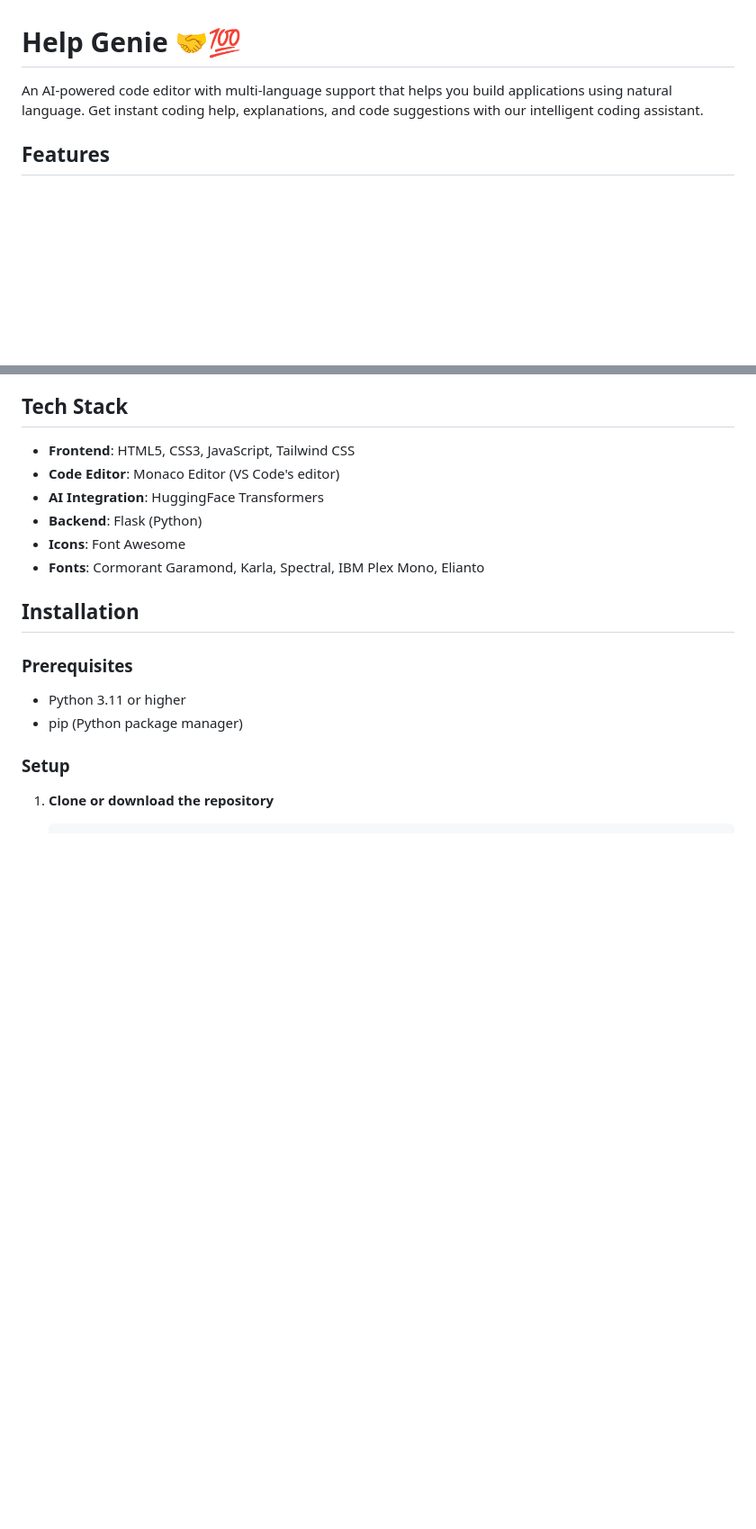
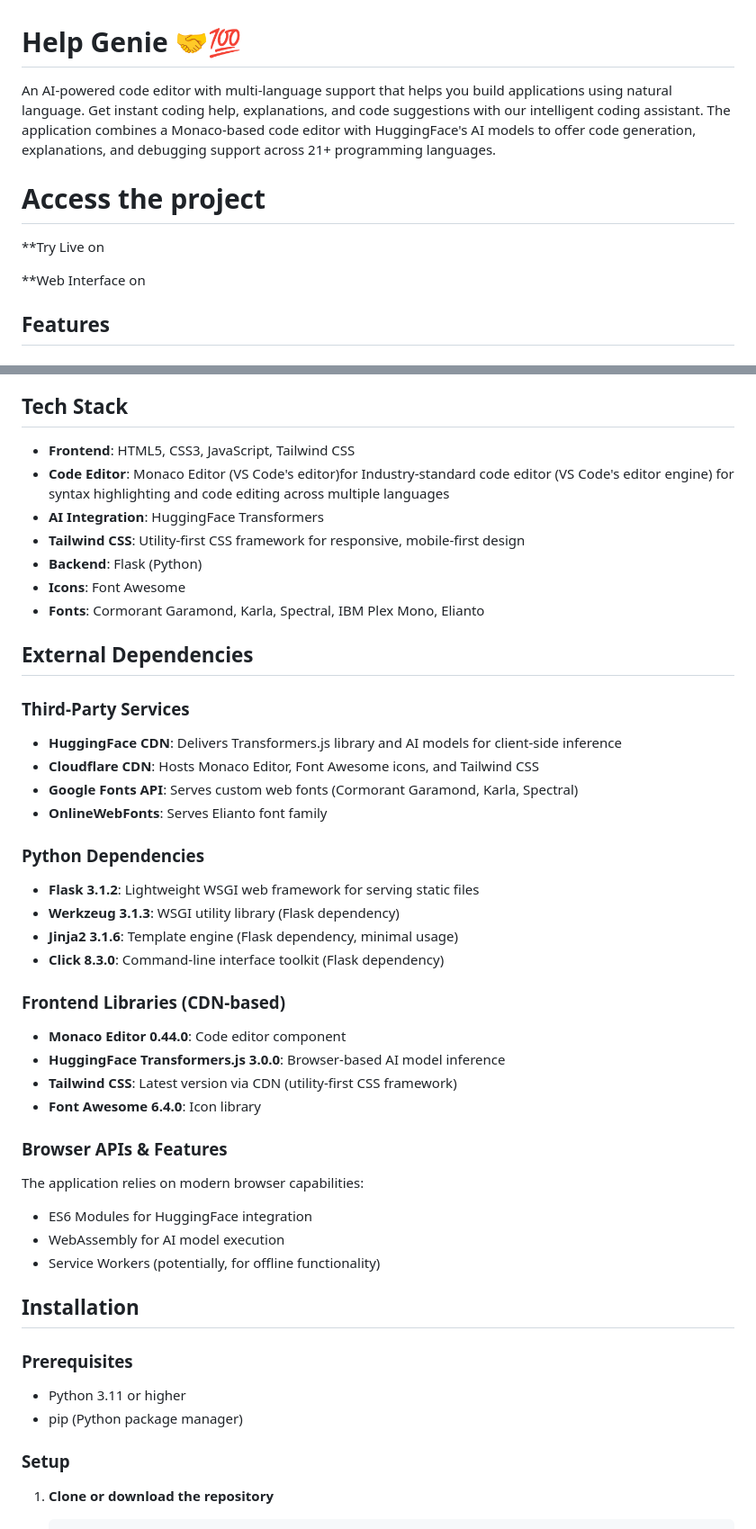
Before and after one commit to Reaishma/Help-Genie, a Markdown page: README.md, 2 parts joined by grey strips. Shown at 90% size. GitHub-like rendering; blank space fills up the shorter version.

```diff
--- a/README.md
+++ b/README.md
@@ -1,6 +1,12 @@
 # Help Genie 🤝💯
 
-An AI-powered code editor with multi-language support that helps you build applications using natural language. Get instant coding help, explanations, and code suggestions with our intelligent coding assistant.
+An AI-powered code editor with multi-language support that helps you build applications using natural language. Get instant coding help, explanations, and code suggestions with our intelligent coding assistant. The application combines a Monaco-based code editor with HuggingFace's AI models to offer code generation, explanations, and debugging support across 21+ programming languages.
+
+# Access the project
+
+**Try Live on
+
+**Web Interface on
 
 ## Features
 
@@ -22,11 +28,38 @@ An AI-powered code editor with multi-language support that helps you build appli
 ## Tech Stack
 
 - **Frontend**: HTML5, CSS3, JavaScript, Tailwind CSS
-- **Code Editor**: Monaco Editor (VS Code's editor)
+- **Code Editor**: Monaco Editor (VS Code's editor)for Industry-standard code editor (VS Code's editor engine) for syntax highlighting and code editing across multiple languages
 - **AI Integration**: HuggingFace Transformers
+- **Tailwind CSS**: Utility-first CSS framework for responsive, mobile-first design
 - **Backend**: Flask (Python)
 - **Icons**: Font Awesome
 - **Fonts**: Cormorant Garamond, Karla, Spectral, IBM Plex Mono, Elianto
+
+## External Dependencies
+
+### Third-Party Services
+- **HuggingFace CDN**: Delivers Transformers.js library and AI models for client-side inference
+- **Cloudflare CDN**: Hosts Monaco Editor, Font Awesome icons, and Tailwind CSS
+- **Google Fonts API**: Serves custom web fonts (Cormorant Garamond, Karla, Spectral)
+- **OnlineWebFonts**: Serves Elianto font family
+
+### Python Dependencies
+- **Flask 3.1.2**: Lightweight WSGI web framework for serving static files
+- **Werkzeug 3.1.3**: WSGI utility library (Flask dependency)
+- **Jinja2 3.1.6**: Template engine (Flask dependency, minimal usage)
+- **Click 8.3.0**: Command-line interface toolkit (Flask dependency)
+
+### Frontend Libraries (CDN-based)
+- **Monaco Editor 0.44.0**: Code editor component
+- **HuggingFace Transformers.js 3.0.0**: Browser-based AI model inference
+- **Tailwind CSS**: Latest version via CDN (utility-first CSS framework)
+- **Font Awesome 6.4.0**: Icon library
+
+### Browser APIs & Features
+The application relies on modern browser capabilities:
+- ES6 Modules for HuggingFace integration
+- WebAssembly for AI model execution
+- Service Workers (potentially, for offline functionality)
 
 ## Installation
 
```
Also changed, not shown: other parts of README.md (+6 -0 lines).
